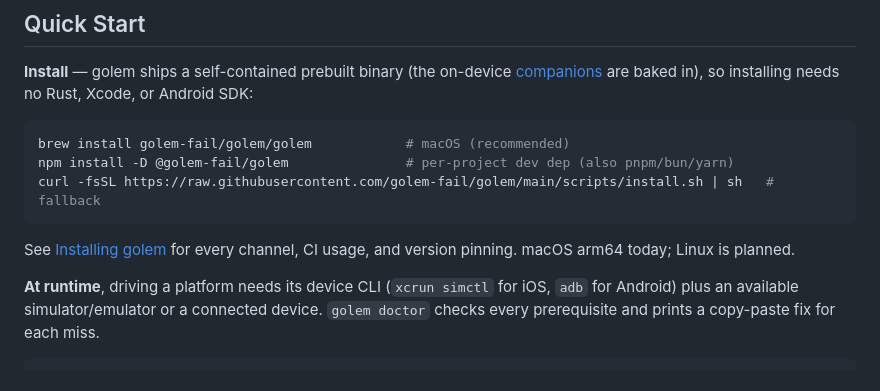
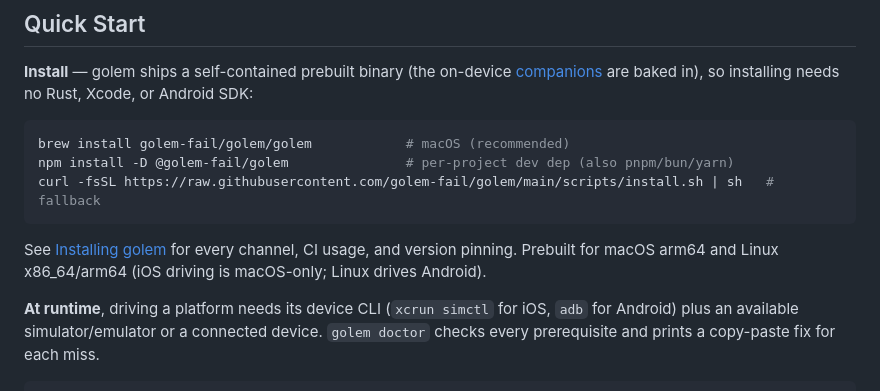
Before and after one commit to golem-fail/golem, a Markdown page: README.md, the part around one of its changes. GitHub-like rendering.

````diff
--- a/README.md
+++ b/README.md
@@ -37,7 +43,7 @@ npm install -D @golem-fail/golem               # per-project dev dep (also pnpm/
 curl -fsSL https://raw.githubusercontent.com/golem-fail/golem/main/scripts/install.sh | sh   # fallback
 ```
 
-See [Installing golem](docs/distribution.md) for every channel, CI usage, and version pinning. macOS arm64 today; Linux is planned.
+See [Installing golem](docs/distribution.md) for every channel, CI usage, and version pinning. Prebuilt for macOS arm64 and Linux x86_64/arm64 (iOS driving is macOS-only; Linux drives Android).
 
 **At runtime**, driving a platform needs its device CLI (`xcrun simctl` for iOS, `adb` for Android) plus an available simulator/emulator or a connected device. `golem doctor` checks every prerequisite and prints a copy-paste fix for each miss.
 
````
Also changed, not shown: other parts of README.md (+6 -0 lines).
